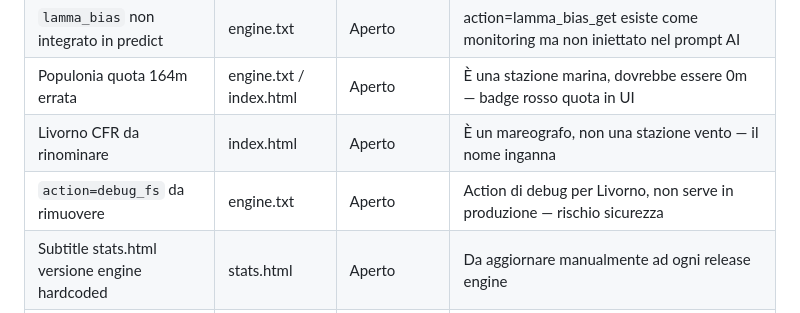
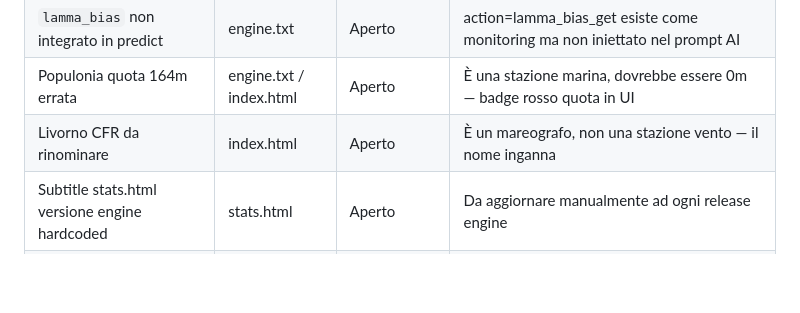
Before and after one commit to mdisailor/Nautilus, a Markdown page: docs/CLAUDE.md, the part around the change. Rendered like a GitHub page; blank space fills up the shorter version.

Commit message:
eliminato debug

```diff
--- a/docs/CLAUDE.md
+++ b/docs/CLAUDE.md
@@ -114,7 +114,6 @@ Corsica: **Barcaggio** (Capo Corso) — predict attivo dal 2026-06-19
 | `lamma_bias` non integrato in predict | engine.txt | Aperto | action=lamma_bias_get esiste come monitoring ma non iniettato nel prompt AI |
 | Populonia quota 164m errata | engine.txt / index.html | Aperto | È una stazione marina, dovrebbe essere 0m — badge rosso quota in UI |
 | Livorno CFR da rinominare | index.html | Aperto | È un mareografo, non una stazione vento — il nome inganna |
-| `action=debug_fs` da rimuovere | engine.txt | Aperto | Action di debug per Livorno, non serve in produzione — rischio sicurezza |
 | Subtitle stats.html versione engine hardcoded | stats.html | Aperto | Da aggiornare manualmente ad ogni release engine |
 | Mappa layer colore WebGL inguardabile oltre Z10 | mappa.html | Aperto | 5 fix pendenti: (1) viewport +400px per punti fuori schermo, (2) isNaN check punti (Marina di Pisa causa buchi), (3) kernel gaussiano invece IDW puro, (4) limite 60 punti vicini al centro, (5) texture size adattiva per zoom |
 | Windfinder Barcaggio direzione fissa NNE 30-31° | bias_samples | In osservazione | Potrebbe essere effetto locale reale o problema sensore |
```
